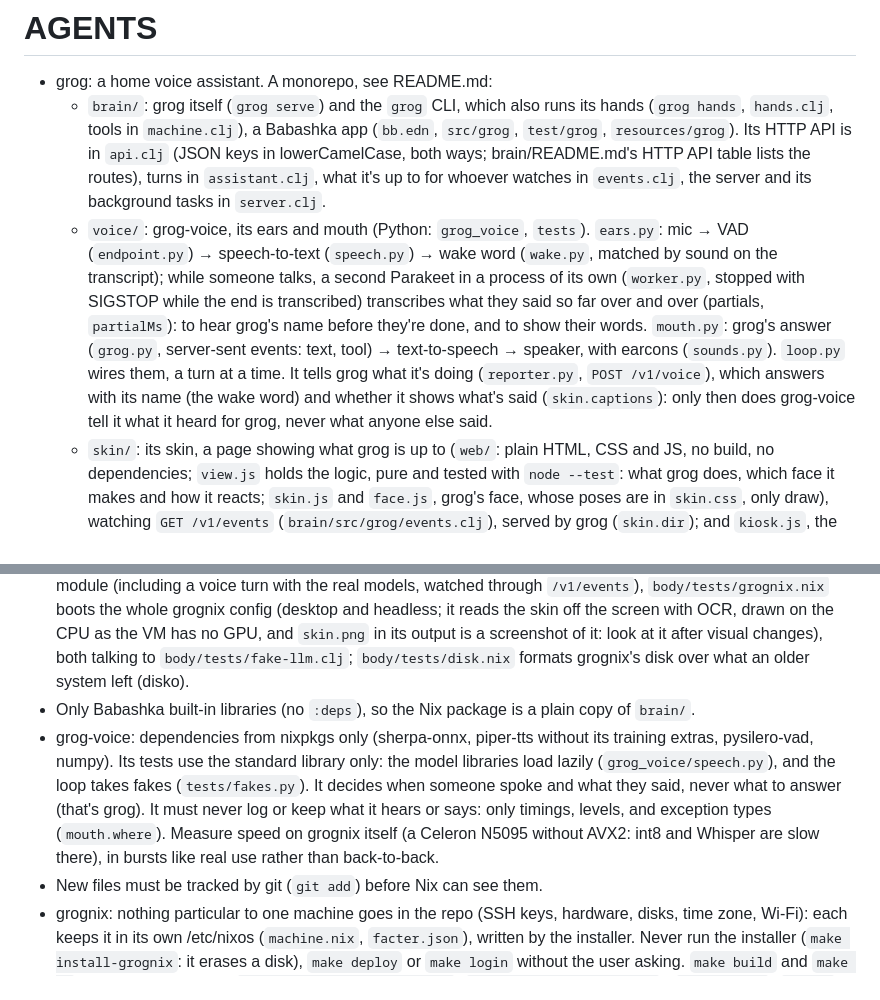
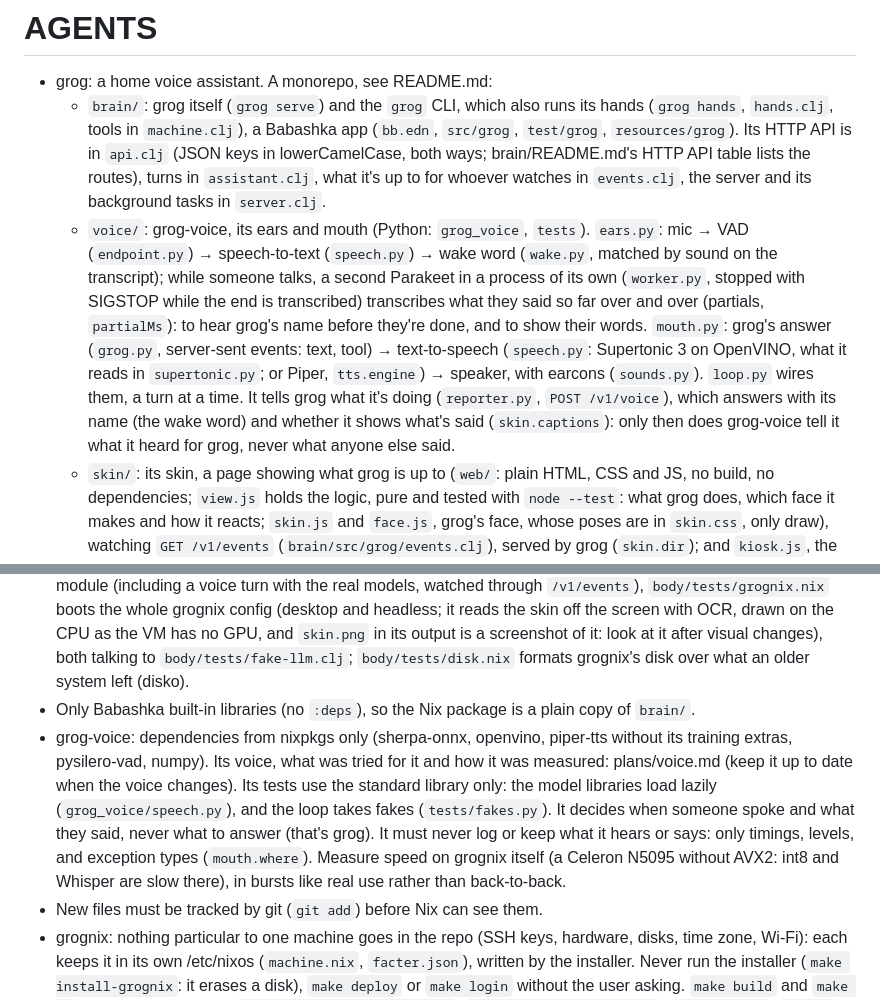
Before and after one commit to ericdallo/grog, a Markdown page: AGENTS.md, 2 parts joined by grey strips. Drawn GitHub-style.

```diff
--- a/AGENTS.md
+++ b/AGENTS.md
@@ -2,7 +2,7 @@
 
 - grog: a home voice assistant. A monorepo, see README.md:
   - `brain/`: grog itself (`grog serve`) and the `grog` CLI, which also runs its hands (`grog hands`, `hands.clj`, tools in `machine.clj`), a Babashka app (`bb.edn`, `src/grog`, `test/grog`, `resources/grog`). Its HTTP API is in `api.clj` (JSON keys in lowerCamelCase, both ways; brain/README.md's HTTP API table lists the routes), turns in `assistant.clj`, what it's up to for whoever watches in `events.clj`, the server and its background tasks in `server.clj`.
-  - `voice/`: grog-voice, its ears and mouth (Python: `grog_voice`, `tests`). `ears.py`: mic → VAD (`endpoint.py`) → speech-to-text (`speech.py`) → wake word (`wake.py`, matched by sound on the transcript); while someone talks, a second Parakeet in a process of its own (`worker.py`, stopped with SIGSTOP while the end is transcribed) transcribes what they said so far over and over (partials, `partialMs`): to hear grog's name before they're done, and to show their words. `mouth.py`: grog's answer (`grog.py`, server-sent events: text, tool) → text-to-speech → speaker, with earcons (`sounds.py`). `loop.py` wires them, a turn at a time. It tells grog what it's doing (`reporter.py`, `POST /v1/voice`), which answers with its name (the wake word) and whether it shows what's said (`skin.captions`): only then does grog-voice tell it what it heard for grog, never what anyone else said.
+  - `voice/`: grog-voice, its ears and mouth (Python: `grog_voice`, `tests`). `ears.py`: mic → VAD (`endpoint.py`) → speech-to-text (`speech.py`) → wake word (`wake.py`, matched by sound on the transcript); while someone talks, a second Parakeet in a process of its own (`worker.py`, stopped with SIGSTOP while the end is transcribed) transcribes what they said so far over and over (partials, `partialMs`): to hear grog's name before they're done, and to show their words. `mouth.py`: grog's answer (`grog.py`, server-sent events: text, tool) → text-to-speech (`speech.py`: Supertonic 3 on OpenVINO, what it reads in `supertonic.py`; or Piper, `tts.engine`) → speaker, with earcons (`sounds.py`). `loop.py` wires them, a turn at a time. It tells grog what it's doing (`reporter.py`, `POST /v1/voice`), which answers with its name (the wake word) and whether it shows what's said (`skin.captions`): only then does grog-voice tell it what it heard for grog, never what anyone else said.
   - `skin/`: its skin, a page showing what grog is up to (`web/`: plain HTML, CSS and JS, no build, no dependencies; `view.js` holds the logic, pure and tested with `node --test`: what grog does, which face it makes and how it reacts; `skin.js` and `face.js`, grog's face, whose poses are in `skin.css`, only draw), watching `GET /v1/events` (`brain/src/grog/events.clj`), served by grog (`skin.dir`); and `kiosk.js`, the fullscreen window (GJS, GTK 4, WebKitGTK 6). It shares a small CPU with grog-voice: animate transform and opacity only, only while something happens or now and then at rest (blinks), still while someone talks to grog (every frame costs CPU: check `top` on grognix), and never colors (a repaint every frame). Its face closes its eye only when it can't hear; red is for what just went wrong, amber for what needs someone. What's said only reaches it with `skin.captions`.
   - `body/`: what grog runs on, everything Nix, see body/README.md: `packages/` (grog, grog-voice, grog-skin, listed once in `default.nix`; speech models in `voice-models.nix`), `modules/grog.nix` (the NixOS module: `services.grog`, with `.user` whose session runs `.voice`, `.hands` and `.skin`), `grognix/` (grognix, a PC dedicated to grog: the same on every machine, `nixosModules.grognix`), `install/` (`nix run .#install`: installs grognix on a machine over SSH with nixos-anywhere, erasing a disk), `tests/` (VM tests of the module, of grognix and of its disk, fake OpenAI).
 - Tools: `nix develop` has them all (bb, clj-kondo, python3, ruff, node, shellcheck).
@@ -10,7 +10,7 @@
 - Lint: `make lint` (`clj-kondo --lint src test` in `brain/`, `ruff check` and `ruff format --check` in `voice/`, `node --check` in `skin/`), with no errors or warnings. Format Clojure with `clojure-lsp format --filenames <files>` (without them it can hang), Python with `ruff format`. Shell: `nix run --inputs-from . nixpkgs#shellcheck -- body/packages/grog.sh body/install/install.sh` (the installer's package runs it too). Nix: `nix run --inputs-from . nixpkgs#nixpkgs-fmt -- --check flake.nix body`.
 - Full validation: `make check` builds the packages, which run the unit tests in the sandbox. `make check-vm` runs the VM tests one at a time (each takes 4 to 7 GB of RAM; `nix flake check -L` runs everything at once; one: `nix build --no-link -L .#checks.x86_64-linux.module`): `body/tests/module.nix` boots a minimal VM with the module (including a voice turn with the real models, watched through `/v1/events`), `body/tests/grognix.nix` boots the whole grognix config (desktop and headless; it reads the skin off the screen with OCR, drawn on the CPU as the VM has no GPU, and `skin.png` in its output is a screenshot of it: look at it after visual changes), both talking to `body/tests/fake-llm.clj`; `body/tests/disk.nix` formats grognix's disk over what an older system left (disko).
 - Only Babashka built-in libraries (no `:deps`), so the Nix package is a plain copy of `brain/`.
-- grog-voice: dependencies from nixpkgs only (sherpa-onnx, piper-tts without its training extras, pysilero-vad, numpy). Its tests use the standard library only: the model libraries load lazily (`grog_voice/speech.py`), and the loop takes fakes (`tests/fakes.py`). It decides when someone spoke and what they said, never what to answer (that's grog). It must never log or keep what it hears or says: only timings, levels, and exception types (`mouth.where`). Measure speed on grognix itself (a Celeron N5095 without AVX2: int8 and Whisper are slow there), in bursts like real use rather than back-to-back.
+- grog-voice: dependencies from nixpkgs only (sherpa-onnx, openvino, piper-tts without its training extras, pysilero-vad, numpy). Its voice, what was tried for it and how it was measured: plans/voice.md (keep it up to date when the voice changes). Its tests use the standard library only: the model libraries load lazily (`grog_voice/speech.py`), and the loop takes fakes (`tests/fakes.py`). It decides when someone spoke and what they said, never what to answer (that's grog). It must never log or keep what it hears or says: only timings, levels, and exception types (`mouth.where`). Measure speed on grognix itself (a Celeron N5095 without AVX2: int8 and Whisper are slow there), in bursts like real use rather than back-to-back.
 - New files must be tracked by git (`git add`) before Nix can see them.
 - grognix: nothing particular to one machine goes in the repo (SSH keys, hardware, disks, time zone, Wi-Fi): each keeps it in its own /etc/nixos (`machine.nix`, `facter.json`), written by the installer. Never run the installer (`make install-grognix`: it erases a disk), `make deploy` or `make login` without the user asking. `make build` and `make vm` build a made-up one (`nixosConfigurations.example`, `body/grognix/example.nix`). `make deploy` (`SERVER`, `NIX_SSHOPTS` for ssh options) builds the server's own /etc/nixos with this checkout as grog, and refuses machines without one. Preview risky changes with `nixos-rebuild dry-activate` first. Every grognix runs the nixpkgs in this `flake.lock`: bump it on purpose with `nix flake update`.
 - Providers: the contract is in `brain/src/grog/provider.clj`; OpenAI is the only one. Its ChatGPT subscription support (`brain/src/grog/providers/openai/oauth.clj`, `subscription.clj`, and `quota.clj`, how much of its limits is used) is ported from ECA's (`src/eca/llm_providers/openai.clj` and `src/eca/features/quota.clj` in https://github.com/editor-code-assistant/eca): check it there when the Codex backend changes. What an API key spends comes from `providers.openai.prices`: keep them in line with OpenAI's for the default model.
```
Also changed, not shown: README.md (+7 -7 lines), plans/voice.md (added, +298 -0 lines), voice/README.md (+21 -7 lines), images/parts.png, 15 other files.
